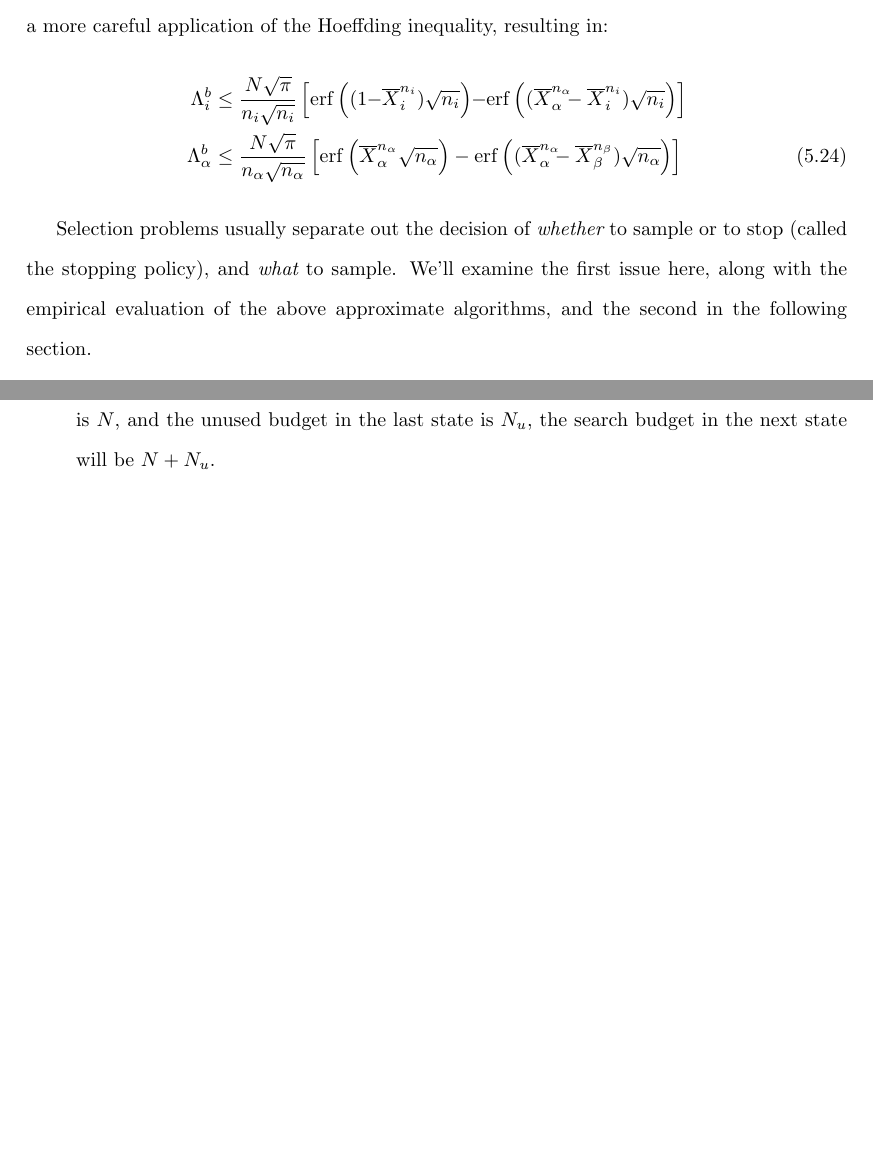
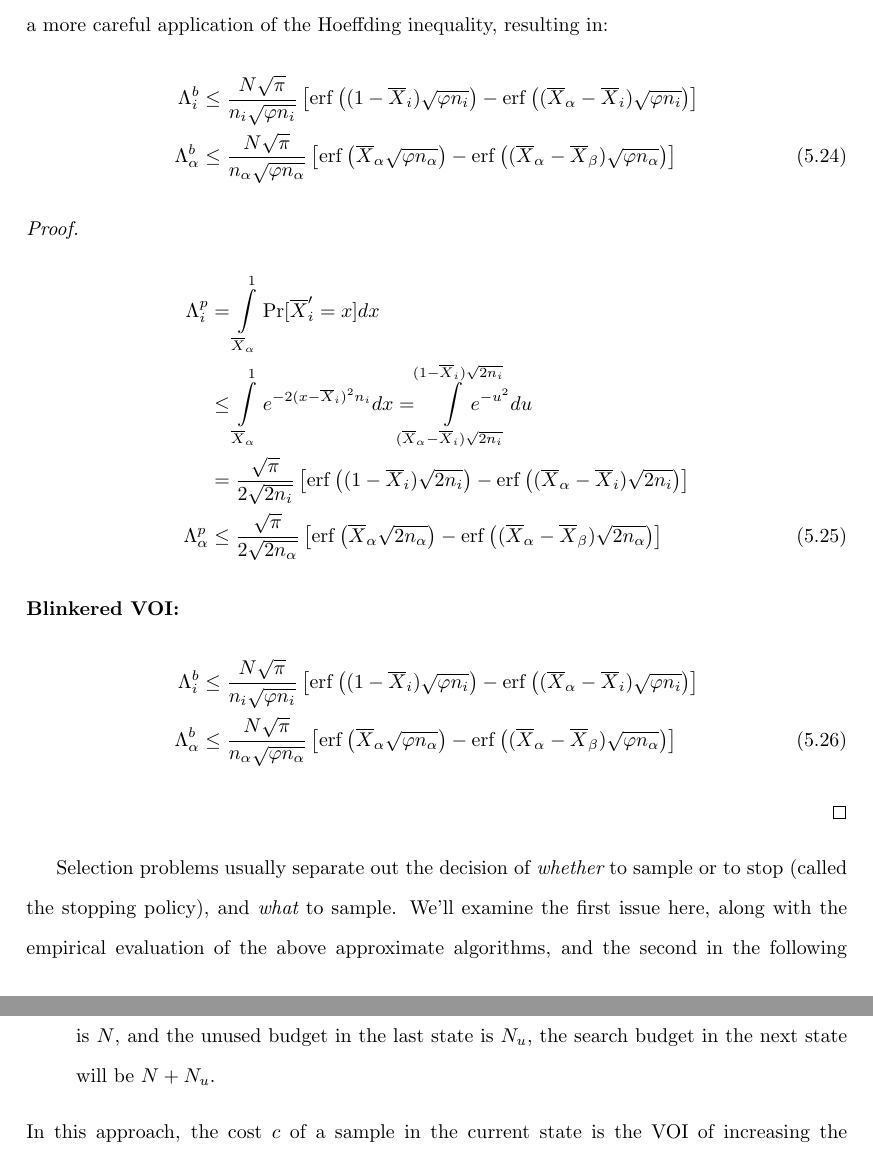
Before and after one commit to ThuriyaThwin/CSP_PHD, a LaTeX thesis (thesis/thesis.tex, which reads thesis/cs-mcts.tex): two parts of pages 57 and 59 of 79 before the commit and two parts of pages 57 and 60 of 79 after it, joined at a grey line, cut so that both start at the same text, the shorter picture padded with empty space. Compiled offline with pdfLaTeX.

Commit message:
marked place for better bounds

```diff
--- a/thesis/cs-mcts.tex
+++ b/thesis/cs-mcts.tex
@@ -215,14 +215,43 @@ probabilities in Equation~(\ref{eqn:thm-be}), for example, based on the empirica
 inequality~\cite{MaurerPontil.benrstein}, or through a more careful
 application of the Hoeffding inequality, resulting in:
 \begin{align}
-\Lambda_i^b&\le\frac {N\sqrt \pi} {n_i \sqrt {n_i}}
-  \left[\mathrm{erf}\left((1\hspace{-0.25em}-\hspace{-0.25em}\overline X_i^{n_i})\sqrt {n_i}\right)
-      \hspace{-0.25em}-\hspace{-0.25em}\mathrm{erf}\left((\overline X_\alpha^{n_\alpha}\hspace{-0.5em} - \overline X_i^{n_i})\sqrt{n_i}\right)\right]\nonumber\\
-\Lambda_\alpha^b&\le\frac {N\sqrt \pi} {n_\alpha \sqrt {n_\alpha}}
-  \left[\mathrm{erf}\left(\overline X_\alpha^{n_\alpha}\sqrt {n_\alpha}\right)
-      -\mathrm{erf}\left((\overline X_\alpha^{n_\alpha}\hspace{-0.5em} - \overline X_\beta^{n_\beta})\sqrt{n_\alpha}\right)\right]
+\Lambda_i^b&\le\frac {N\sqrt \pi} {n_i \sqrt {\varphi n_i}}
+  \left[\mathrm{erf}\left((1-\overline X_i)\sqrt {\varphi n_i}\right)
+      -\mathrm{erf}\left((\overline X_\alpha - \overline X_i)\sqrt{\varphi n_i}\right)\right]\nonumber\\
+\Lambda_\alpha^b&\le\frac {N\sqrt \pi} {n_\alpha \sqrt {\varphi n_\alpha}}
+  \left[\mathrm{erf}\left(\overline X_\alpha\sqrt {\varphi n_\alpha}\right)
+      -\mathrm{erf}\left((\overline X_\alpha - \overline X_\beta)\sqrt{\varphi n_\alpha}\right)\right]
 \label{eqn:erf-blinkered}
 \end{align}
+
+\begin{proof}
+
+\begin{align}
+\Lambda_i^p&=\int\limits_{\overline X_\alpha}^1\Pr[\overline X_i'=x]dx\nonumber\\
+&\le \int\limits_{\overline X_\alpha}^1e^{-2(x-\overline X_i)^2n_i}dx
+=\hspace{-1em}\int\limits_{(\overline X_\alpha - \overline X_i)\sqrt{2n_i}}^{(1- \overline X_i)\sqrt{2n_i}}\hspace{-2em}e^{-u^2}du\nonumber\\
+&=\frac {\sqrt \pi} {2 \sqrt {2n_i}}
+  \left[\mathrm{erf}\left((1-\overline X_i)\sqrt {2n_i}\right)
+      -\mathrm{erf}\left((\overline X_\alpha - \overline X_i)\sqrt{2n_i}\right)\right]\nonumber\\
+\Lambda_\alpha^p&\le\frac {\sqrt \pi} {2 \sqrt {2n_\alpha}}
+  \left[\mathrm{erf}\left(\overline X_\alpha\sqrt {2n_\alpha}\right)
+      -\mathrm{erf}\left((\overline X_\alpha - \overline X_\beta)\sqrt{2n_\alpha}\right)\right]
+\label{eqn:erf-perfect}
+\end{align}
+
+\paragraph{Blinkered VOI:}
+
+\begin{align}
+\Lambda_i^b&\le\frac {N\sqrt \pi} {n_i \sqrt {\varphi n_i}}
+  \left[\mathrm{erf}\left((1-\overline X_i)\sqrt {\varphi n_i}\right)
+      -\mathrm{erf}\left((\overline X_\alpha - \overline X_i)\sqrt{\varphi n_i}\right)\right]\nonumber\\
+\Lambda_\alpha^b&\le\frac {N\sqrt \pi} {n_\alpha \sqrt {\varphi n_\alpha}}
+  \left[\mathrm{erf}\left(\overline X_\alpha\sqrt {\varphi n_\alpha}\right)
+      -\mathrm{erf}\left((\overline X_\alpha - \overline X_\beta)\sqrt{\varphi n_\alpha}\right)\right]
+\label{eqn:erf-blinkered}
+\end{align}
+
+\end{proof}
 
 
 
```
